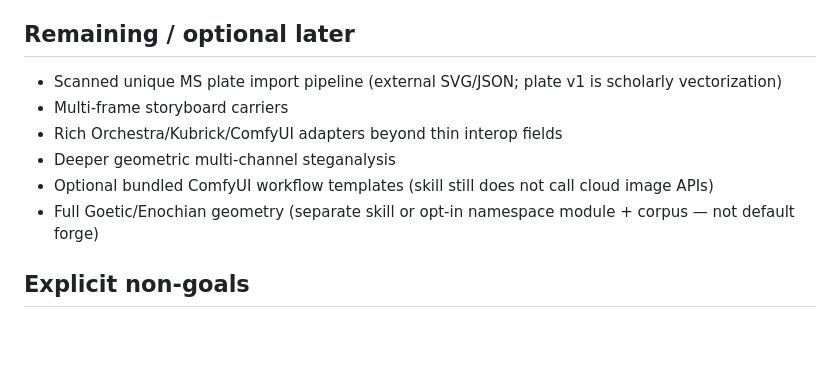
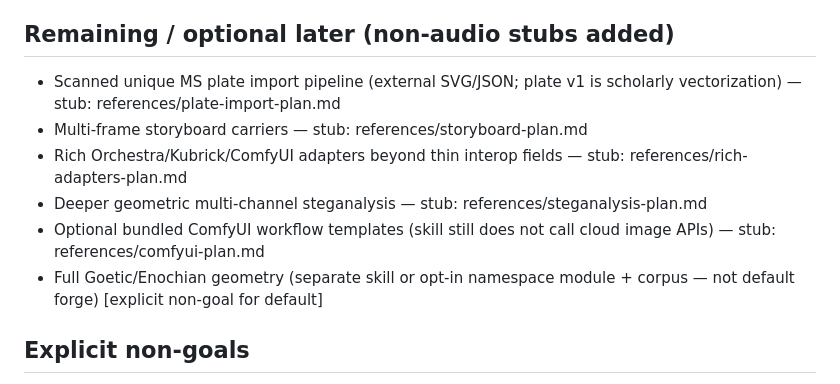
Before and after one commit to scrimshawlife-ctrl/Sigil-Forge, a Markdown page: references/expansion-spine.md, the part around the change. GitHub-like rendering; blank space fills up the shorter version.

Commit message:
docs: clean remaining section to note all non-audio stubs added

```diff
--- a/references/expansion-spine.md
+++ b/references/expansion-spine.md
@@ -75,13 +75,13 @@ Product policy track (code + docs; release version/tag owned separately):
 - **Human-gated canon proposals** — learning ledger stays `PROPOSED`; `ledger promote --index N --i-confirm PROMOTE` → `canon-proposals.jsonl` only; **no** auto-canon, **no** `references/` mutation
 - Namespace doc: `references/authority-seal-namespace.md`
 
-## Remaining / optional later
-- Scanned unique MS plate import pipeline (external SVG/JSON; plate v1 is scholarly vectorization)
-- Multi-frame storyboard carriers
-- Rich Orchestra/Kubrick/ComfyUI adapters beyond thin interop fields
-- Deeper geometric multi-channel steganalysis
-- Optional bundled ComfyUI workflow templates (skill still does not call cloud image APIs)
-- Full Goetic/Enochian geometry (separate skill or opt-in namespace module + corpus — not default forge)
+## Remaining / optional later (non-audio stubs added)
+- Scanned unique MS plate import pipeline (external SVG/JSON; plate v1 is scholarly vectorization) — stub: references/plate-import-plan.md
+- Multi-frame storyboard carriers — stub: references/storyboard-plan.md
+- Rich Orchestra/Kubrick/ComfyUI adapters beyond thin interop fields — stub: references/rich-adapters-plan.md
+- Deeper geometric multi-channel steganalysis — stub: references/steganalysis-plan.md
+- Optional bundled ComfyUI workflow templates (skill still does not call cloud image APIs) — stub: references/comfyui-plan.md
+- Full Goetic/Enochian geometry (separate skill or opt-in namespace module + corpus — not default forge) [explicit non-goal for default]
 
 ## Explicit non-goals
 - Goetic / Enochian / authority seals in the **default** forge
```
Also changed, not shown: docs/RELEASE_NOTES.md (+7 -12 lines).
